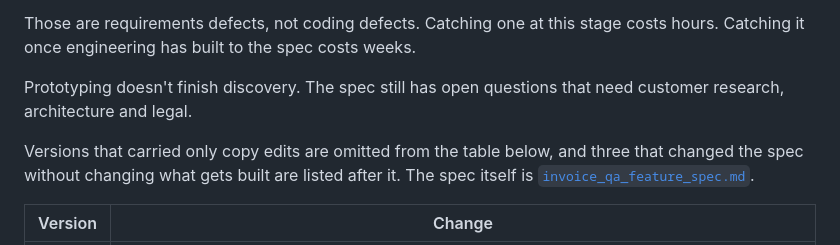
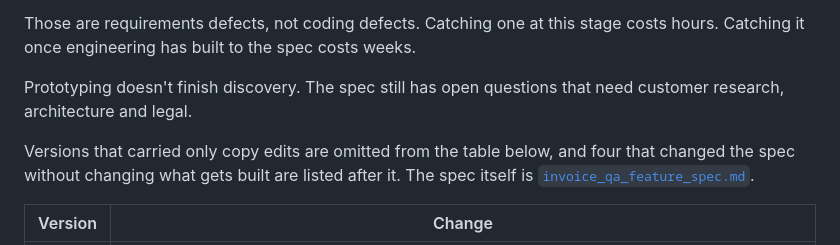
Before and after one commit to J-Hunniford/invoice-qa-prototype, a Markdown page: docs/decisions.md, the part around the change. GitHub-like rendering.

Commit message:
Fix revision count and remove duplicate dividers

```diff
--- a/docs/decisions.md
+++ b/docs/decisions.md
@@ -8,7 +8,7 @@ Those are requirements defects, not coding defects. Catching one at this stage c
 
 Prototyping doesn't finish discovery. The spec still has open questions that need customer research, architecture and legal.
 
-Versions that carried only copy edits are omitted from the table below, and three that changed the spec without changing what gets built are listed after it. The spec itself is [`invoice_qa_feature_spec.md`](invoice_qa_feature_spec.md).
+Versions that carried only copy edits are omitted from the table below, and four that changed the spec without changing what gets built are listed after it. The spec itself is [`invoice_qa_feature_spec.md`](invoice_qa_feature_spec.md).
 
 | Version | Change |
 |---|---|
```
Also changed, not shown: docs/invoice_qa_feature_spec.md (+0 -4 lines).
